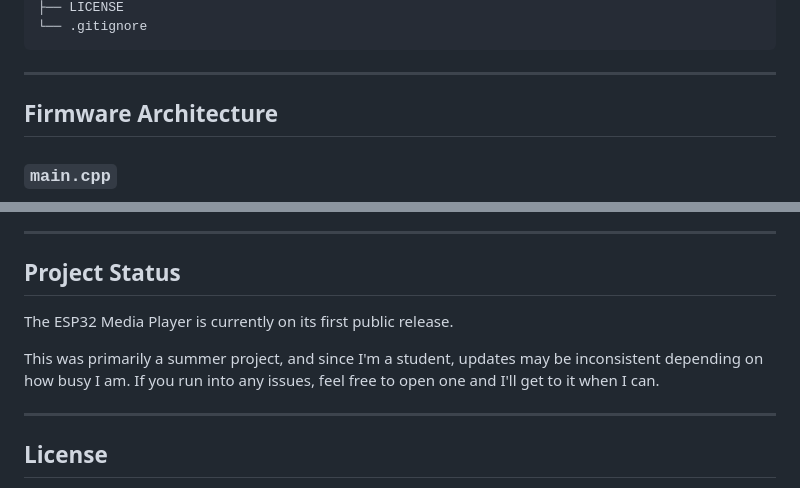
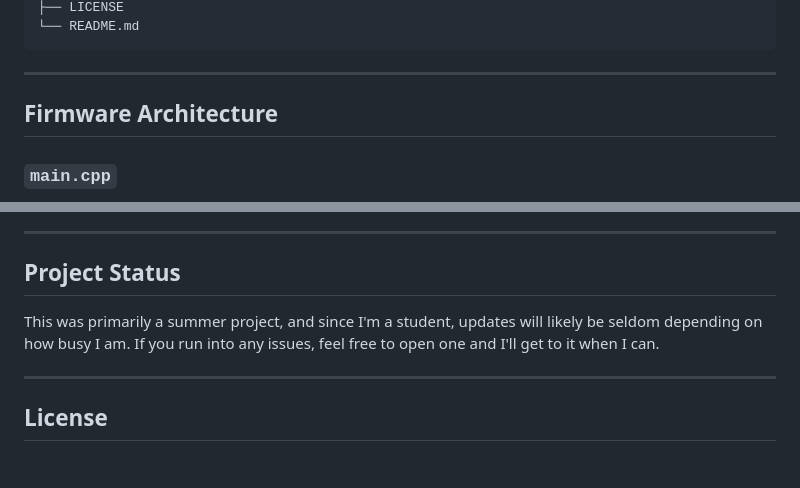
Before and after one commit to InfiniteTimeZ/ESP32-Media-Player, a Markdown page: README.md, 2 parts joined by grey strips. GitHub-like rendering; blank space fills up the shorter version.

````diff
--- a/README.md
+++ b/README.md
@@ -328,5 +379,5 @@ ESP32-Media-Player/
 ├── LICENSE
-└── .gitignore
+└── README.md
 ```
 
 ---
@@ -562,9 +613,8 @@ See the **GitHub Releases** page for available builds.
 
 ## Project Status
 
-The ESP32 Media Player is currently on its first public release.
 
-This was primarily a summer project, and since I'm a student, updates may be inconsistent depending on how busy I am. If you run into any issues, feel free to open one and I'll get to it when I can.
+This was primarily a summer project, and since I'm a student, updates will likely be seldom depending on how busy I am. If you run into any issues, feel free to open one and I'll get to it when I can.
 
 ---
 
````
Also changed, not shown: other parts of README.md (+59 -8 lines).
